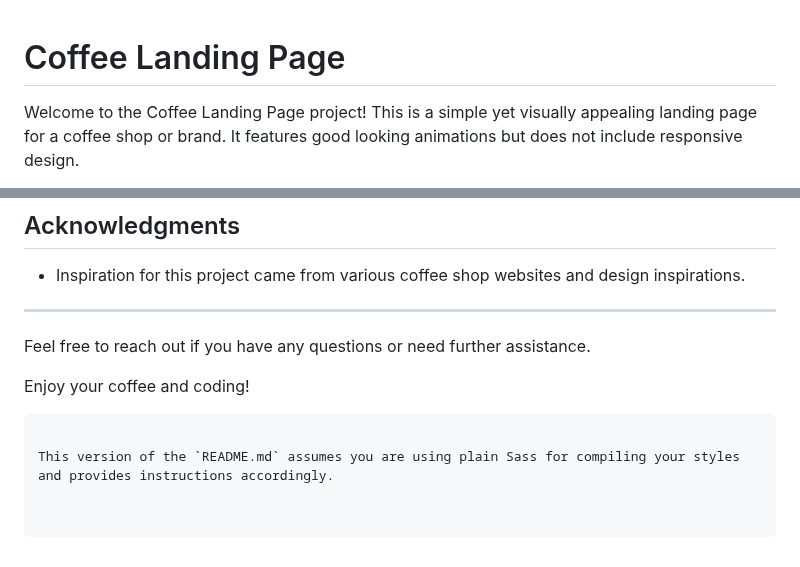
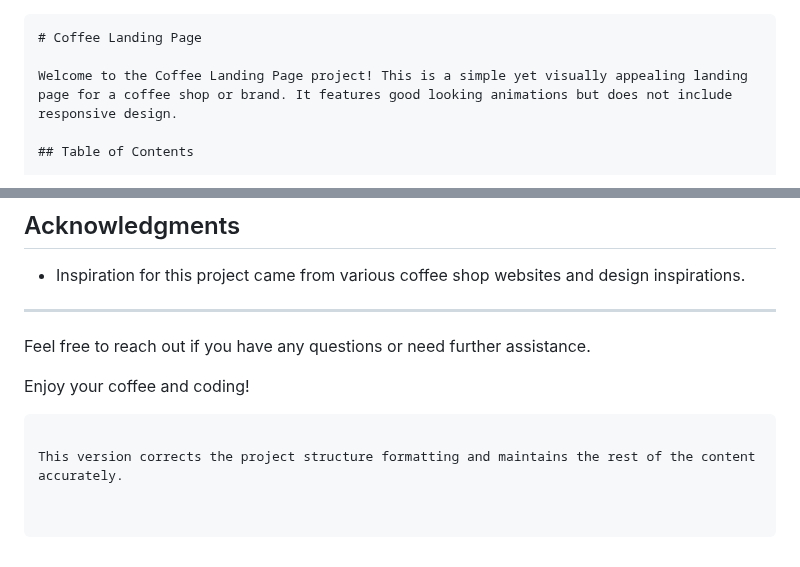
Before and after one commit to itzaRinna/landingCafeShop, a Markdown page: README.md, 2 parts joined by grey strips. Drawn GitHub-style.

````diff
--- a/README.md
+++ b/README.md
@@ -1,3 +1,4 @@
+```markdown
 # Coffee Landing Page
 
 Welcome to the Coffee Landing Page project! This is a simple yet visually appealing landing page for a coffee shop or brand. It features good looking animations but does not include responsive design.
@@ -104,4 +107,4 @@ Feel free to reach out if you have any questions or need further assistance.
 Enjoy your coffee and coding!
 ```
 
-This version of the `README.md` assumes you are using plain Sass for compiling your styles and provides instructions accordingly.
+This version corrects the project structure formatting and maintains the rest of the content accurately.
````
Also changed, not shown: other parts of README.md (+2 -0 lines).
